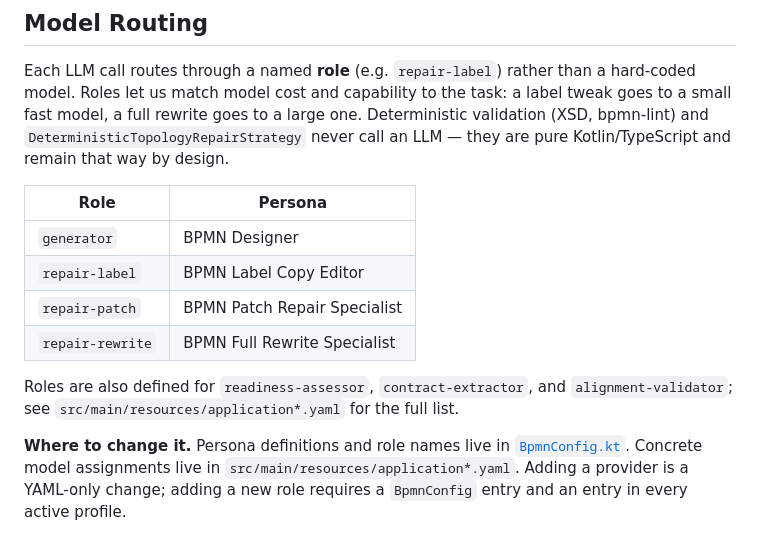
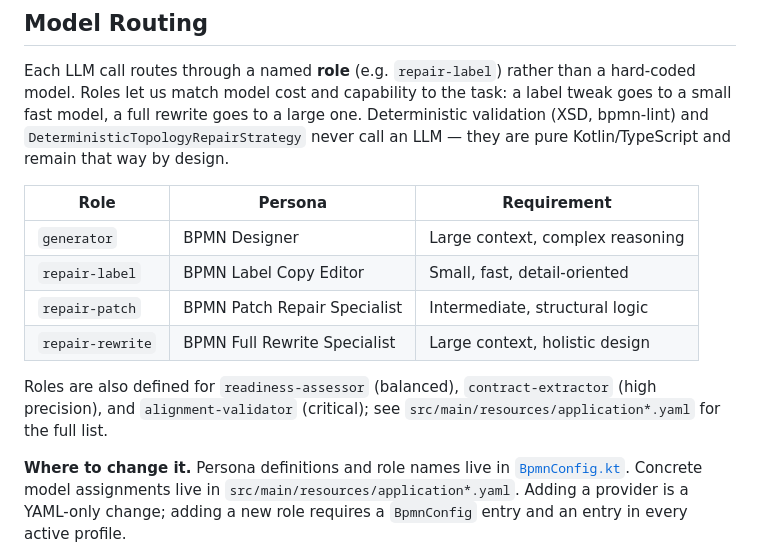
Before and after one commit to kludgeworks/bpmner, a Markdown page: README.md, the part around the change. GitHub-like rendering.

Commit message:
docs(routing): add requirement column to model routing table

```diff
--- a/README.md
+++ b/README.md
@@ -24,14 +24,14 @@ When validation fails, `bpmner` doesn't just "try again." It uses a **local-firs
 
 Each LLM call routes through a named **role** (e.g. `repair-label`) rather than a hard-coded model. Roles let us match model cost and capability to the task: a label tweak goes to a small fast model, a full rewrite goes to a large one. Deterministic validation (XSD, bpmn-lint) and `DeterministicTopologyRepairStrategy` never call an LLM — they are pure Kotlin/TypeScript and remain that way by design.
 
-| Role             | Persona                          |
-|------------------|----------------------------------|
-| `generator`      | BPMN Designer                    |
-| `repair-label`   | BPMN Label Copy Editor           |
-| `repair-patch`   | BPMN Patch Repair Specialist     |
-| `repair-rewrite` | BPMN Full Rewrite Specialist     |
+| Role             | Persona                          | Requirement                      |
+|------------------|----------------------------------|----------------------------------|
+| `generator`      | BPMN Designer                    | Large context, complex reasoning |
+| `repair-label`   | BPMN Label Copy Editor           | Small, fast, detail-oriented     |
+| `repair-patch`   | BPMN Patch Repair Specialist     | Intermediate, structural logic   |
+| `repair-rewrite` | BPMN Full Rewrite Specialist     | Large context, holistic design   |
 
-Roles are also defined for `readiness-assessor`, `contract-extractor`, and `alignment-validator`; see `src/main/resources/application*.yaml` for the full list.
+Roles are also defined for `readiness-assessor` (balanced), `contract-extractor` (high precision), and `alignment-validator` (critical); see `src/main/resources/application*.yaml` for the full list.
 
 **Where to change it.** Persona definitions and role names live in [`BpmnConfig.kt`](src/main/kotlin/dev/groknull/bpmner/core/BpmnConfig.kt). Concrete model assignments live in `src/main/resources/application*.yaml`. Adding a provider is a YAML-only change; adding a new role requires a `BpmnConfig` entry and an entry in every active profile.
 
```
